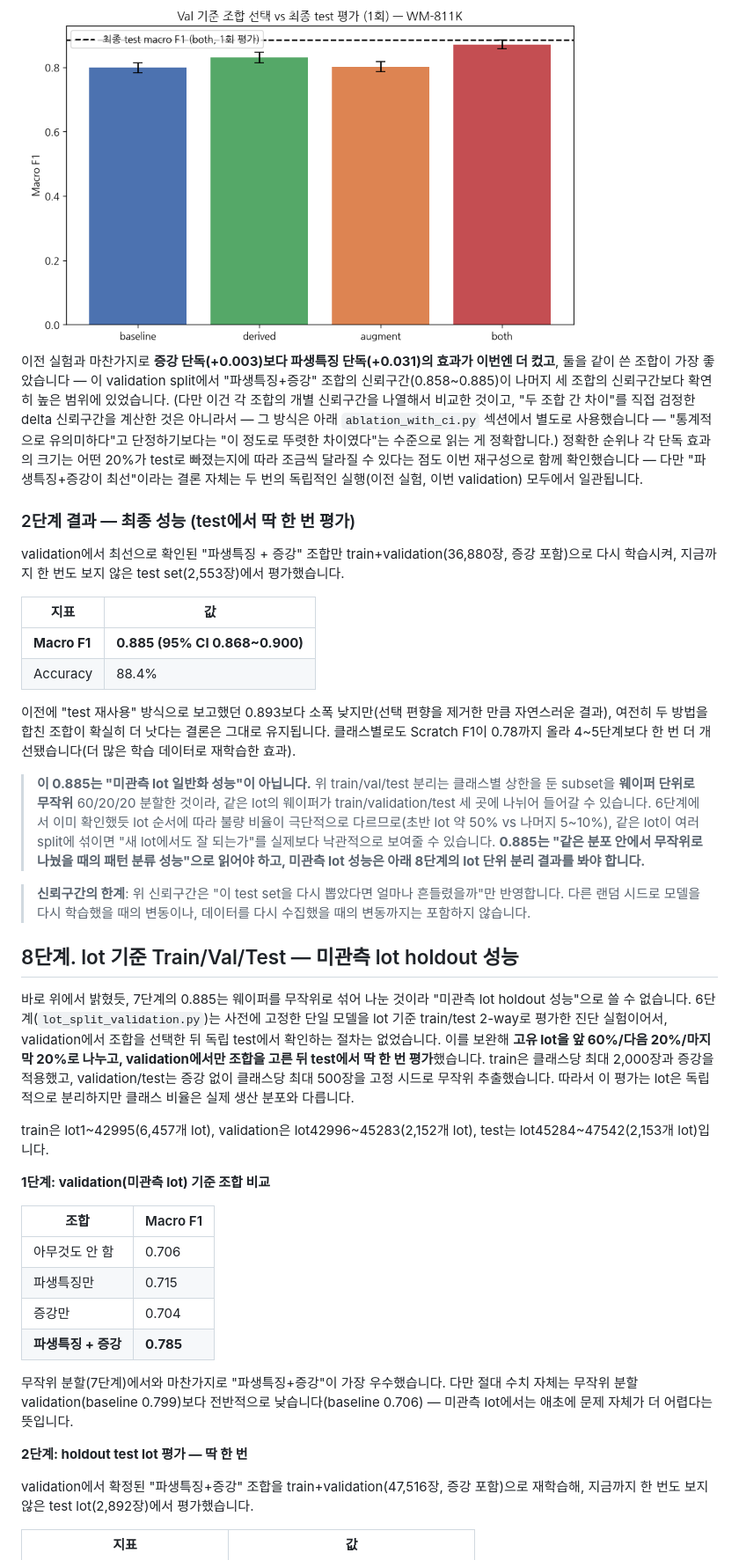
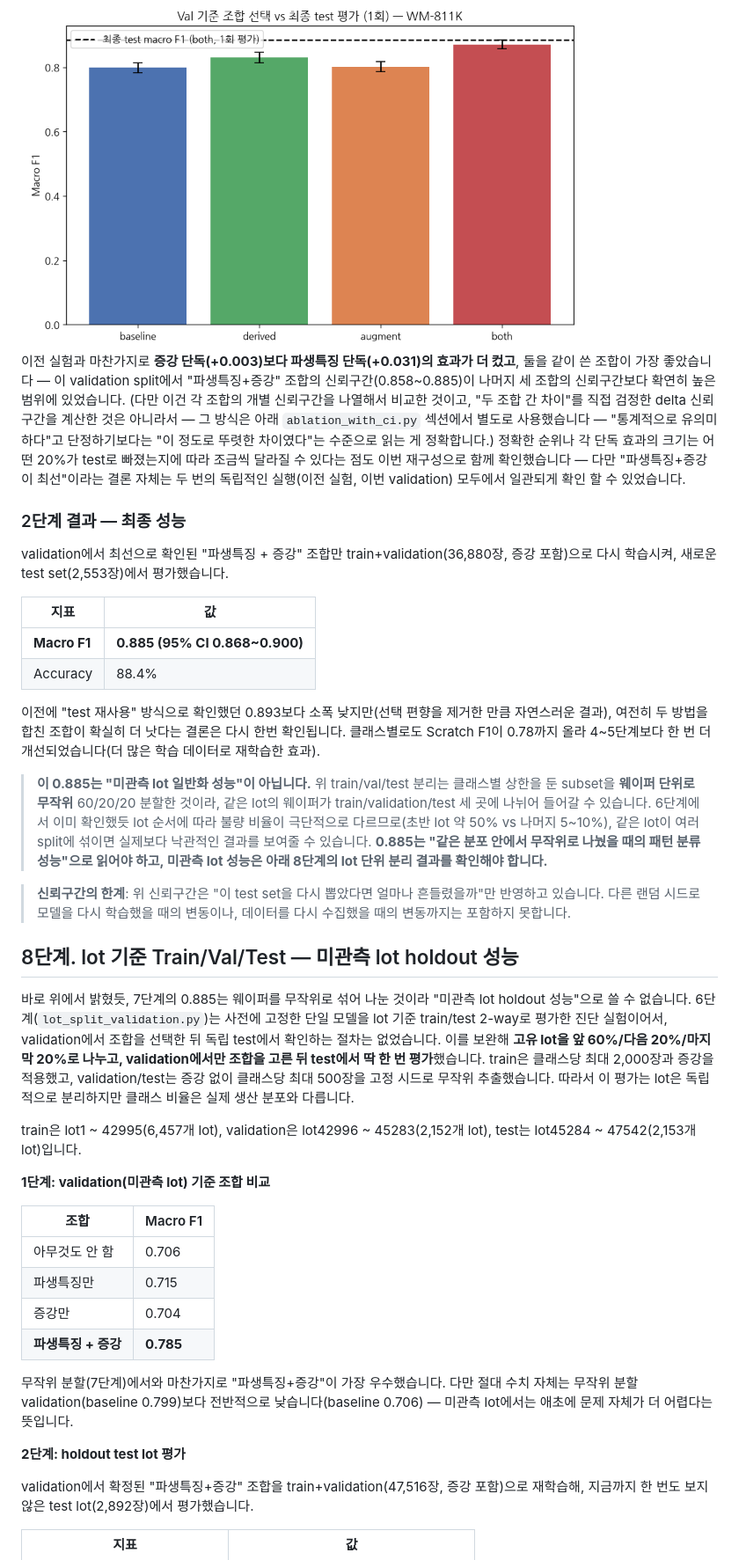
Before and after one commit to ojineeee/WM811K_wafer_defect_classification, a Markdown page: README.md, the part around one of its changes. Shown at 88% size. Drawn GitHub-style.

Commit message:
Refine language and fix grammar in README.md
Updated the README.md to improve clarity and fix minor grammatical issues throughout the document.

```diff
--- a/README.md
+++ b/README.md
@@ -200,28 +198,28 @@
 
 <img src="https://raw.githubusercontent.com/ojineeee/WM811K_wafer_defect_classification/main/results/figures/23_train_val_test_evaluation.png" width="640" alt="Val 기준 조합 비교 vs 최종 test 평가">
 
-이전 실험과 마찬가지로 **증강 단독(+0.003)보다 파생특징 단독(+0.031)의 효과가 이번엔 더 컸고**, 둘을 같이 쓴 조합이 가장 좋았습니다 — 이 validation split에서 "파생특징+증강" 조합의 신뢰구간(0.858~0.885)이 나머지 세 조합의 신뢰구간보다 확연히 높은 범위에 있었습니다. (다만 이건 각 조합의 개별 신뢰구간을 나열해서 비교한 것이고, "두 조합 간 차이"를 직접 검정한 delta 신뢰구간을 계산한 것은 아니라서 — 그 방식은 아래 `ablation_with_ci.py` 섹션에서 별도로 사용했습니다 — "통계적으로 유의미하다"고 단정하기보다는 "이 정도로 뚜렷한 차이였다"는 수준으로 읽는 게 정확합니다.) 정확한 순위나 각 단독 효과의 크기는 어떤 20%가 test로 빠졌는지에 따라 조금씩 달라질 수 있다는 점도 이번 재구성으로 함께 확인했습니다 — 다만 "파생특징+증강이 최선"이라는 결론 자체는 두 번의 독립적인 실행(이전 실험, 이번 validation) 모두에서 일관됩니다.
+이전 실험과 마찬가지로 **증강 단독(+0.003)보다 파생특징 단독(+0.031)의 효과가 더 컸고**, 둘을 같이 쓴 조합이 가장 좋았습니다 — 이 validation split에서 "파생특징+증강" 조합의 신뢰구간(0.858~0.885)이 나머지 세 조합의 신뢰구간보다 확연히 높은 범위에 있었습니다. (다만 이건 각 조합의 개별 신뢰구간을 나열해서 비교한 것이고, "두 조합 간 차이"를 직접 검정한 delta 신뢰구간을 계산한 것은 아니라서 — 그 방식은 아래 `ablation_with_ci.py` 섹션에서 별도로 사용했습니다 — "통계적으로 유의미하다"고 단정하기보다는 "이 정도로 뚜렷한 차이였다"는 수준으로 읽는 게 정확합니다.) 정확한 순위나 각 단독 효과의 크기는 어떤 20%가 test로 빠졌는지에 따라 조금씩 달라질 수 있다는 점도 이번 재구성으로 함께 확인했습니다 — 다만 "파생특징+증강이 최선"이라는 결론 자체는 두 번의 독립적인 실행(이전 실험, 이번 validation) 모두에서 일관되게 확인 할 수 있었습니다.
 
-### 2단계 결과 — 최종 성능 (test에서 딱 한 번 평가)
+### 2단계 결과 — 최종 성능
 
-validation에서 최선으로 확인된 "파생특징 + 증강" 조합만 train+validation(36,880장, 증강 포함)으로 다시 학습시켜, 지금까지 한 번도 보지 않은 test set(2,553장)에서 평가했습니다.
+validation에서 최선으로 확인된 "파생특징 + 증강" 조합만 train+validation(36,880장, 증강 포함)으로 다시 학습시켜, 새로운 test set(2,553장)에서 평가했습니다.
 
 | 지표 | 값 |
 |---|---|
 | **Macro F1** | **0.885 (95% CI 0.868~0.900)** |
 | Accuracy | 88.4% |
 
-이전에 "test 재사용" 방식으로 보고했던 0.893보다 소폭 낮지만(선택 편향을 제거한 만큼 자연스러운 결과), 여전히 두 방법을 합친 조합이 확실히 더 낫다는 결론은 그대로 유지됩니다. 클래스별로도 Scratch F1이 0.78까지 올라 4~5단계보다 한 번 더 개선됐습니다(더 많은 학습 데이터로 재학습한 효과).
+이전에 "test 재사용" 방식으로 확인했던 0.893보다 소폭 낮지만(선택 편향을 제거한 만큼 자연스러운 결과), 여전히 두 방법을 합친 조합이 확실히 더 낫다는 결론은 다시 한번 확인됩니다. 클래스별로도 Scratch F1이 0.78까지 올라 4~5단계보다 한 번 더 개선되었습니다(더 많은 학습 데이터로 재학습한 효과).
 
-> **이 0.885는 "미관측 lot 일반화 성능"이 아닙니다.** 위 train/val/test 분리는 클래스별 상한을 둔 subset을 **웨이퍼 단위로 무작위** 60/20/20 분할한 것이라, 같은 lot의 웨이퍼가 train/validation/test 세 곳에 나뉘어 들어갈 수 있습니다. 6단계에서 이미 확인했듯 lot 순서에 따라 불량 비율이 극단적으로 다르므로(초반 lot 약 50% vs 나머지 5~10%), 같은 lot이 여러 split에 섞이면 "새 lot에서도 잘 되는가"를 실제보다 낙관적으로 보여줄 수 있습니다. **0.885는 "같은 분포 안에서 무작위로 나눴을 때의 패턴 분류 성능"으로 읽어야 하고, 미관측 lot 성능은 아래 8단계의 lot 단위 분리 결과를 봐야 합니다.**
+> **이 0.885는 "미관측 lot 일반화 성능"이 아닙니다.** 위 train/val/test 분리는 클래스별 상한을 둔 subset을 **웨이퍼 단위로 무작위** 60/20/20 분할한 것이라, 같은 lot의 웨이퍼가 train/validation/test 세 곳에 나뉘어 들어갈 수 있습니다. 6단계에서 이미 확인했듯 lot 순서에 따라 불량 비율이 극단적으로 다르므로(초반 lot 약 50% vs 나머지 5~10%), 같은 lot이 여러 split에 섞이면 실제보다 낙관적인 결과를 보여줄 수 있습니다. **0.885는 "같은 분포 안에서 무작위로 나눴을 때의 패턴 분류 성능"으로 읽어야 하고, 미관측 lot 성능은 아래 8단계의 lot 단위 분리 결과를 확인해야 합니다.**
 
-> **신뢰구간의 한계**: 위 신뢰구간은 "이 test set을 다시 뽑았다면 얼마나 흔들렸을까"만 반영합니다. 다른 랜덤 시드로 모델을 다시 학습했을 때의 변동이나, 데이터를 다시 수집했을 때의 변동까지는 포함하지 않습니다.
+> **신뢰구간의 한계**: 위 신뢰구간은 "이 test set을 다시 뽑았다면 얼마나 흔들렸을까"만 반영하고 있습니다. 다른 랜덤 시드로 모델을 다시 학습했을 때의 변동이나, 데이터를 다시 수집했을 때의 변동까지는 포함하지 못합니다.
 
 ## 8단계. lot 기준 Train/Val/Test — 미관측 lot holdout 성능
 
 바로 위에서 밝혔듯, 7단계의 0.885는 웨이퍼를 무작위로 섞어 나눈 것이라 "미관측 lot holdout 성능"으로 쓸 수 없습니다. 6단계(`lot_split_validation.py`)는 사전에 고정한 단일 모델을 lot 기준 train/test 2-way로 평가한 진단 실험이어서, validation에서 조합을 선택한 뒤 독립 test에서 확인하는 절차는 없었습니다. 이를 보완해 **고유 lot을 앞 60%/다음 20%/마지막 20%로 나누고, validation에서만 조합을 고른 뒤 test에서 딱 한 번 평가**했습니다. train은 클래스당 최대 2,000장과 증강을 적용했고, validation/test는 증강 없이 클래스당 최대 500장을 고정 시드로 무작위 추출했습니다. 따라서 이 평가는 lot은 독립적으로 분리하지만 클래스 비율은 실제 생산 분포와 다릅니다.
 
-train은 lot1~42995(6,457개 lot), validation은 lot42996~45283(2,152개 lot), test는 lot45284~47542(2,153개 lot)입니다.
+train은 lot1 ~ 42995(6,457개 lot), validation은 lot42996 ~ 45283(2,152개 lot), test는 lot45284 ~ 47542(2,153개 lot)입니다.
 
 **1단계: validation(미관측 lot) 기준 조합 비교**
 
@@ -234,7 +232,7 @@ train은 lot1~42995(6,457개 lot), validation은 lot42996~45283(2,152개 lot), t
 
 무작위 분할(7단계)에서와 마찬가지로 "파생특징+증강"이 가장 우수했습니다. 다만 절대 수치 자체는 무작위 분할 validation(baseline 0.799)보다 전반적으로 낮습니다(baseline 0.706) — 미관측 lot에서는 애초에 문제 자체가 더 어렵다는 뜻입니다.
 
-**2단계: holdout test lot 평가 — 딱 한 번**
+**2단계: holdout test lot 평가**
 
 validation에서 확정된 "파생특징+증강" 조합을 train+validation(47,516장, 증강 포함)으로 재학습해, 지금까지 한 번도 보지 않은 test lot(2,892장)에서 평가했습니다.
 
```
Also changed, not shown: other parts of README.md (+23 -24 lines).
